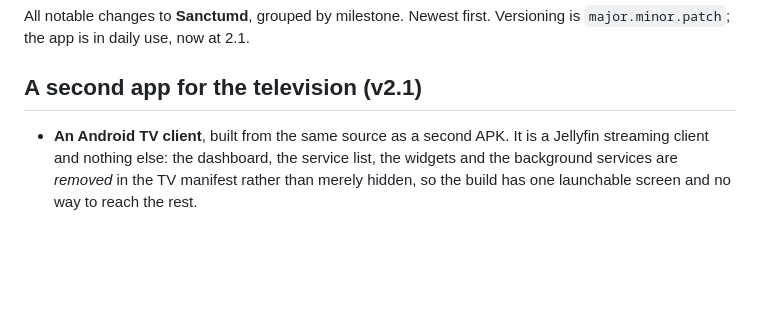
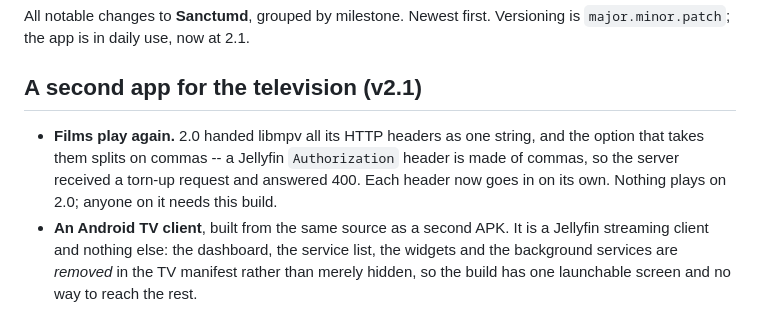
Before and after one commit to Phioster/sanctum_daemon, a Markdown page: CHANGELOG.md, the part around the change. Rendered like a GitHub page; blank space fills up the shorter version.

Commit message:
Der Abspielfehler gehoert in die Liste
Die 2.1 bringt vor allem eins: Filme laufen wieder. Das stand nirgends,
und der Release-Workflow baut die Notes genau aus diesem Abschnitt.

```diff
--- a/CHANGELOG.md
+++ b/CHANGELOG.md
@@ -4,6 +4,10 @@ All notable changes to **Sanctumd**, grouped by milestone. Newest first.
 Versioning is `major.minor.patch`; the app is in daily use, now at 2.1.
 
 ## A second app for the television (v2.1)
+- **Films play again.** 2.0 handed libmpv all its HTTP headers as one string, and the option
+  that takes them splits on commas -- a Jellyfin `Authorization` header is made of commas, so
+  the server received a torn-up request and answered 400. Each header now goes in on its own.
+  Nothing plays on 2.0; anyone on it needs this build.
 - **An Android TV client**, built from the same source as a second APK. It is a Jellyfin
   streaming client and nothing else: the dashboard, the service list, the widgets and the
   background services are *removed* in the TV manifest rather than merely hidden, so the
```
